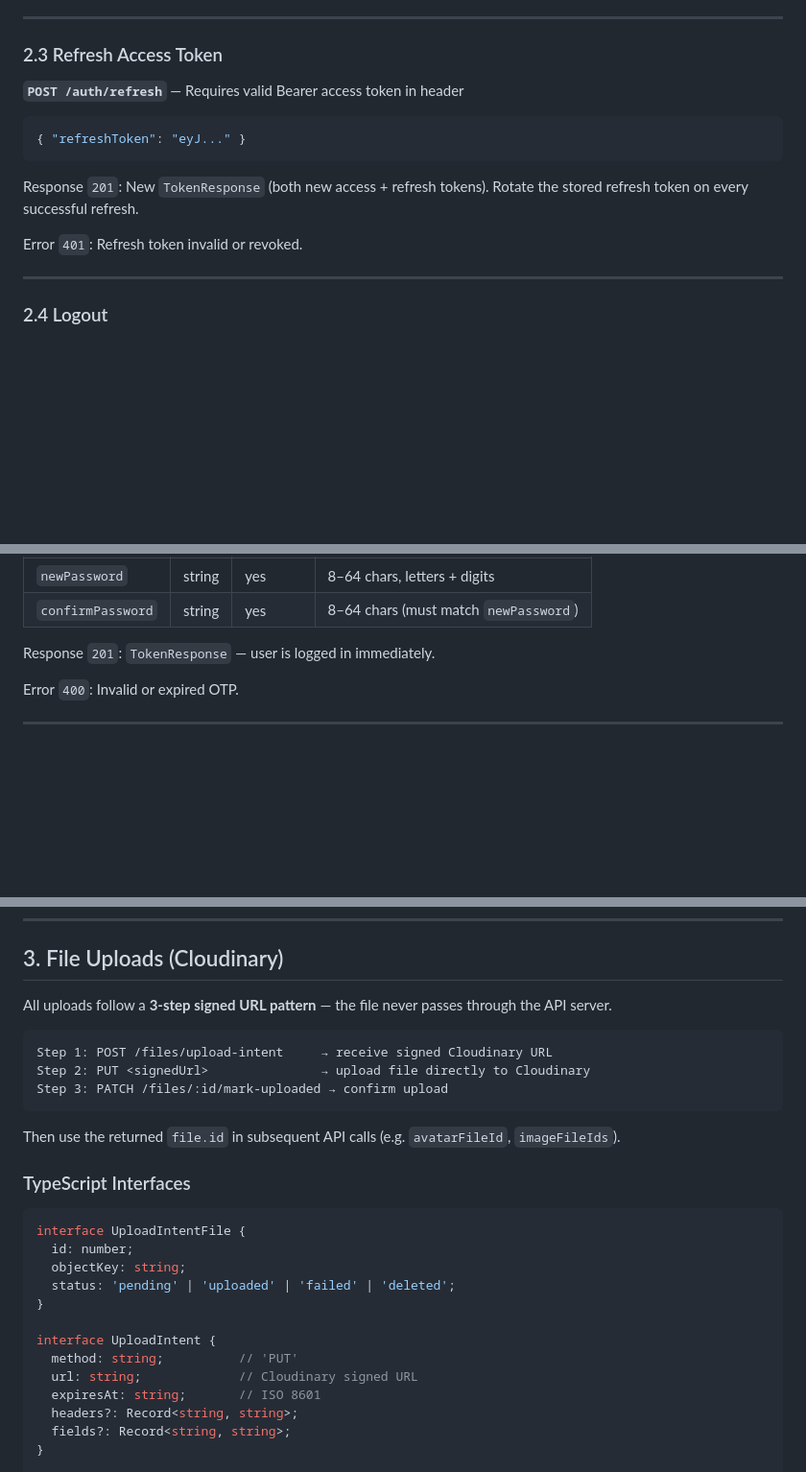
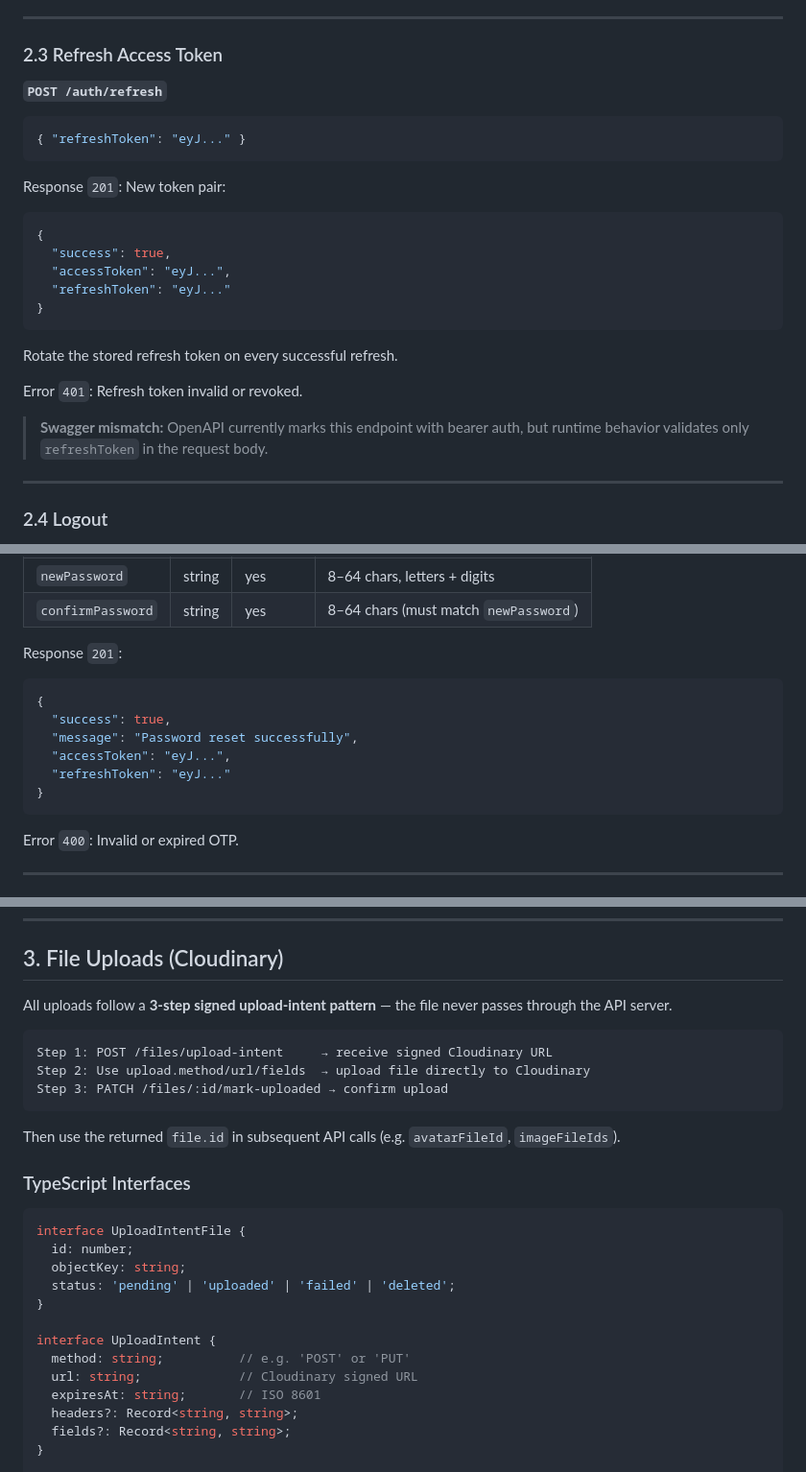
Before and after one commit to Mahmoud-s-Khedr/market_place, a Markdown page: docs/integration-guide.md, 3 parts joined by grey strips. Shown at 96% size. Drawn GitHub-style; blank space fills up the shorter version.

````diff
--- a/docs/integration-guide.md
+++ b/docs/integration-guide.md
@@ -215,15 +235,27 @@ Error `401`: Invalid credentials.
 
 ### 2.3 Refresh Access Token
 
-**`POST /auth/refresh`** — Requires valid Bearer access token in header
+**`POST /auth/refresh`**
 
 ```json
 { "refreshToken": "eyJ..." }
 ```
 
-Response `201`: New `TokenResponse` (both new access + refresh tokens). Rotate the stored refresh token on every successful refresh.
+Response `201`: New token pair:
+
+```json
+{
+  "success": true,
+  "accessToken": "eyJ...",
+  "refreshToken": "eyJ..."
+}
+```
+
+Rotate the stored refresh token on every successful refresh.
 
 Error `401`: Refresh token invalid or revoked.
+
+> **Swagger mismatch:** OpenAPI currently marks this endpoint with bearer auth, but runtime behavior validates only `refreshToken` in the request body.
 
 ---
 
@@ -280,7 +312,16 @@ Response `201`: `OtpSentResponse`. If the phone is not found the server still re
 | `newPassword`     | string | yes      | 8–64 chars, letters + digits |
 | `confirmPassword` | string | yes      | 8–64 chars (must match `newPassword`) |
 
-Response `201`: `TokenResponse` — user is logged in immediately.
+Response `201`:
+
+```json
+{
+  "success": true,
+  "message": "Password reset successfully",
+  "accessToken": "eyJ...",
+  "refreshToken": "eyJ..."
+}
+```
 
 Error `400`: Invalid or expired OTP.
 
@@ -300,11 +341,11 @@ Keep the access token in memory; persist only the refresh token.
 
 ## 3. File Uploads (Cloudinary)
 
-All uploads follow a **3-step signed URL pattern** — the file never passes through the API server.
+All uploads follow a **3-step signed upload-intent pattern** — the file never passes through the API server.
 
 ```
 Step 1: POST /files/upload-intent     → receive signed Cloudinary URL
-Step 2: PUT <signedUrl>               → upload file directly to Cloudinary
+Step 2: Use upload.method/url/fields  → upload file directly to Cloudinary
 Step 3: PATCH /files/:id/mark-uploaded → confirm upload
 ```
 
@@ -320,7 +361,7 @@ interface UploadIntentFile {
 }
 
 interface UploadIntent {
-  method: string;          // 'PUT'
+  method: string;          // e.g. 'POST' or 'PUT'
   url: string;             // Cloudinary signed URL
   expiresAt: string;       // ISO 8601
   headers?: Record<string, string>;
````
Also changed, not shown: other parts of docs/integration-guide.md (+112 -18 lines).
